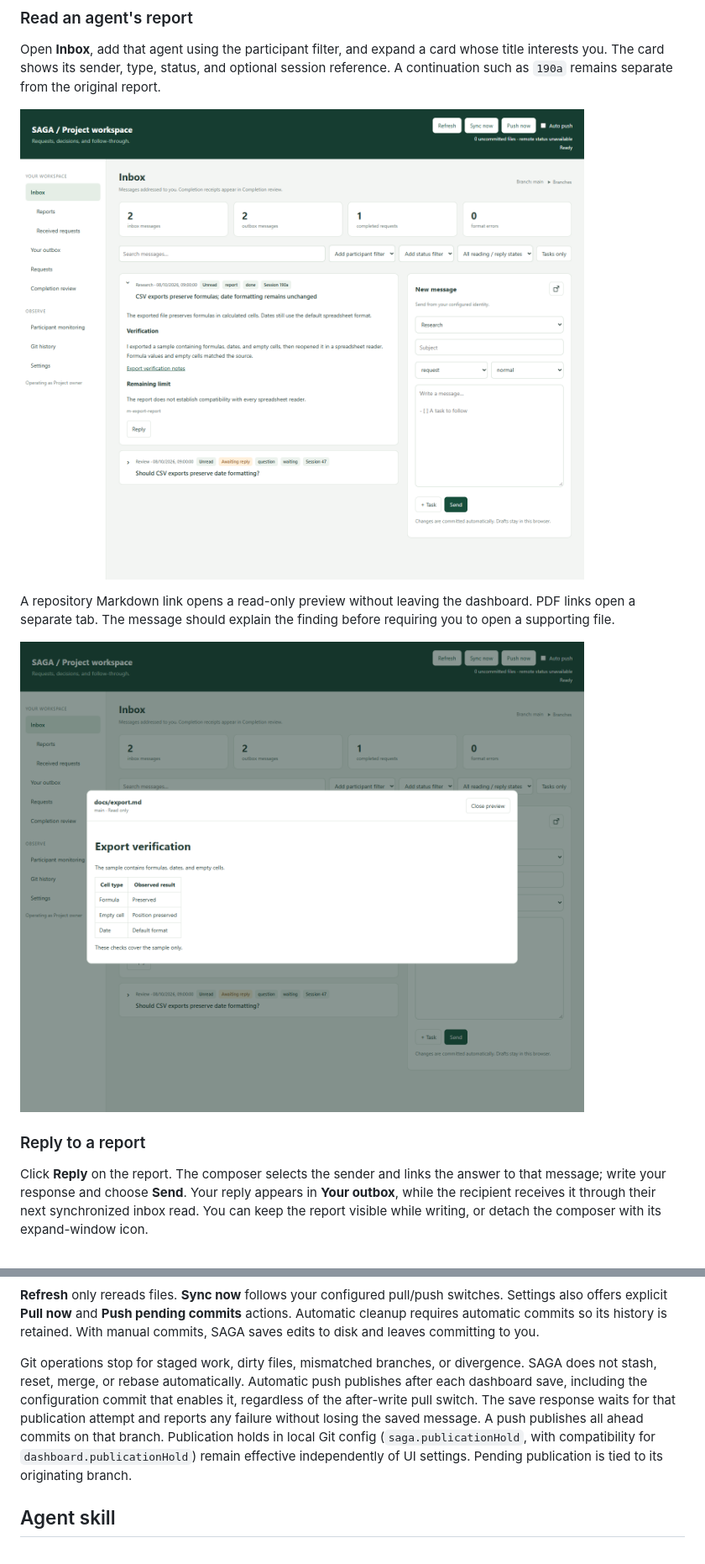
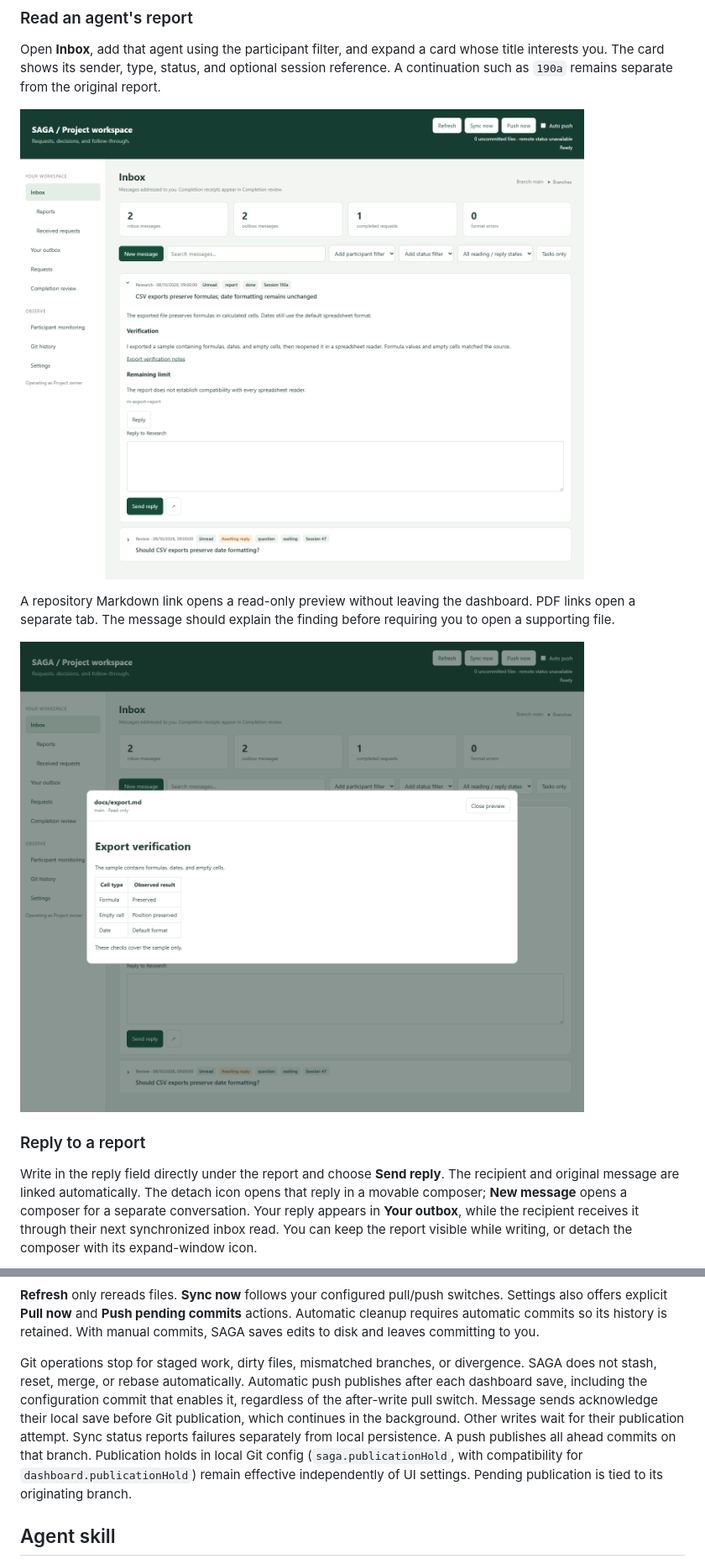
Before and after one commit to Ignia-org/SAGA, a Markdown page: README.md, 2 parts joined by grey strips. Shown at 84% size. Drawn GitHub-style; pictures changed too: docs/screenshots/file-preview.png, docs/screenshots/read-report.png.

Commit message:
Add inline replies and nonblocking message publication

```diff
--- a/README.md
+++ b/README.md
@@ -130,7 +130,7 @@ A repository Markdown link opens a read-only preview without leaving the dashboa
 
 ### Reply to a report
 
-Click **Reply** on the report. The composer selects the sender and links the answer to that message; write your response and choose **Send**. Your reply appears in **Your outbox**, while the recipient receives it through their next synchronized inbox read. You can keep the report visible while writing, or detach the composer with its expand-window icon.
+Write in the reply field directly under the report and choose **Send reply**. The recipient and original message are linked automatically. The detach icon opens that reply in a movable composer; **New message** opens a composer for a separate conversation. Your reply appears in **Your outbox**, while the recipient receives it through their next synchronized inbox read. You can keep the report visible while writing, or detach the composer with its expand-window icon.
 
 ![Reply to the researcher alongside their report](docs/screenshots/reply.png)
 
@@ -200,7 +200,7 @@ Identity, participant IDs/labels/aliases, mailbox directory, and monitoring visi
 
 **Refresh** only rereads files. **Sync now** follows your configured pull/push switches. Settings also offers explicit **Pull now** and **Push pending commits** actions. Automatic cleanup requires automatic commits so its history is retained. With manual commits, SAGA saves edits to disk and leaves committing to you.
 
-Git operations stop for staged work, dirty files, mismatched branches, or divergence. SAGA does not stash, reset, merge, or rebase automatically. Automatic push publishes after each dashboard save, including the configuration commit that enables it, regardless of the after-write pull switch. The save response waits for that publication attempt and reports any failure without losing the saved message. A push publishes all ahead commits on that branch. Publication holds in local Git config (`saga.publicationHold`, with compatibility for `dashboard.publicationHold`) remain effective independently of UI settings. Pending publication is tied to its originating branch.
+Git operations stop for staged work, dirty files, mismatched branches, or divergence. SAGA does not stash, reset, merge, or rebase automatically. Automatic push publishes after each dashboard save, including the configuration commit that enables it, regardless of the after-write pull switch. Message sends acknowledge their local save before Git publication, which continues in the background. Other writes wait for their publication attempt. Sync status reports failures separately from local persistence. A push publishes all ahead commits on that branch. Publication holds in local Git config (`saga.publicationHold`, with compatibility for `dashboard.publicationHold`) remain effective independently of UI settings. Pending publication is tied to its originating branch.
 
 ## Agent skill
 
```
Also changed, not shown: other parts of README.md (+1 -1 lines), docs/screenshots/answer-request.png, docs/screenshots/filters.png, docs/screenshots/reply.png, docs/screenshots/send-task.png, 6 other files.
